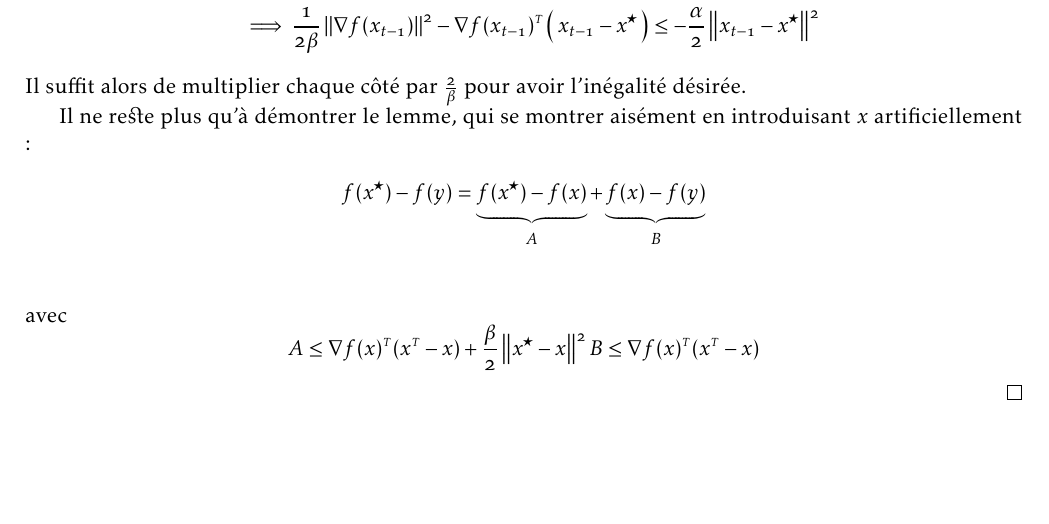
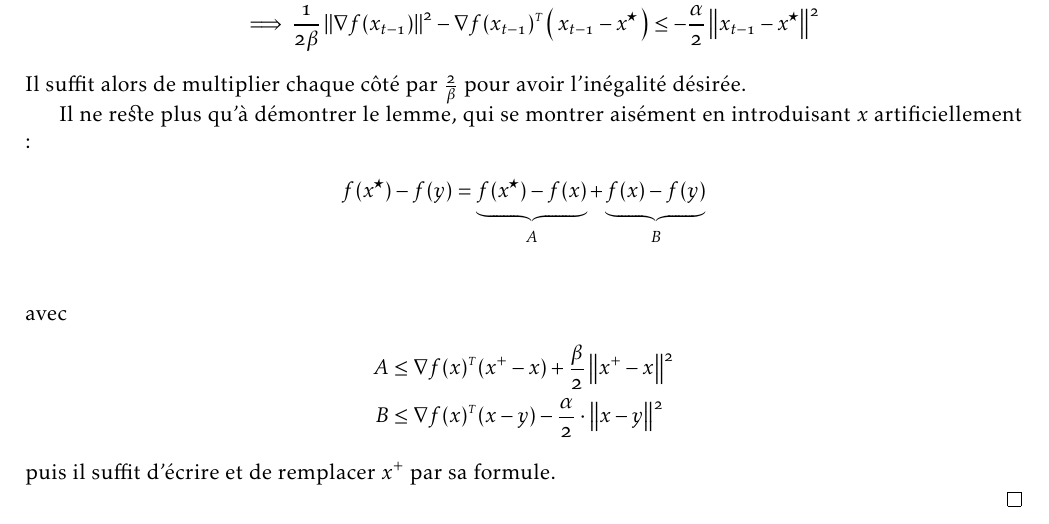
Before and after one commit to ncloarec/opti_notes, a LaTeX document (main.tex, which reads body/solutions.tex): part of page 4 of 4, cut so that both start at the same text, the shorter picture padded with empty space. Compiled offline with pdfLaTeX.

Commit message:
finished report

```diff
--- a/body/solutions.tex
+++ b/body/solutions.tex
@@ -195,9 +195,10 @@ artificiellement :
   \underbrace{f(x)-f(y)}_{B}\\
   \end{align*}
   avec
-  \begin{equation*}
-    A &\leq \transpose{\grad f(x)}(\transpose{x}-x)+ \frac{\beta}{2} \norme{\xopt-x}^2\\
-    B &\leq \transpose{\grad f(x)}(\transpose{x}-x)
-  \end{equation*}
+  \begin{align*}
+    A &\leq \transpose{\grad f(x)}(x^+-x)+ \frac{\beta}{2} \norme{x^+-x}^2\\
+    B &\leq \transpose{\grad f(x)}(x-y)-\frac{\alpha}{2} \cdot \norme{x-y}^2
+  \end{align*}
+  puis il suffit d'écrire et de remplacer $x^+$ par sa formule.
 
   \end{proof}
```
Also changed, not shown: main.pdf.
